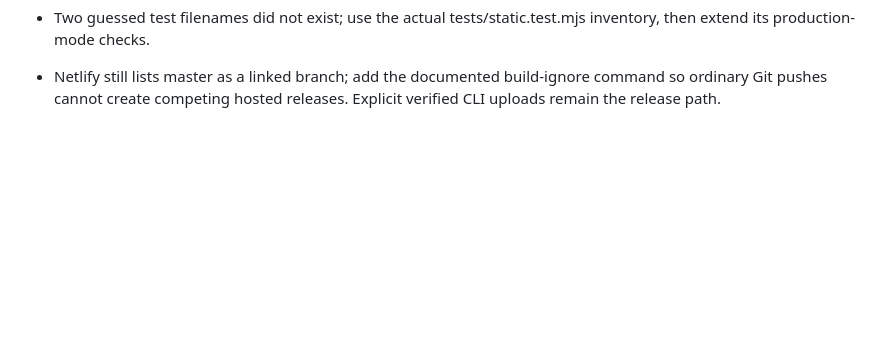
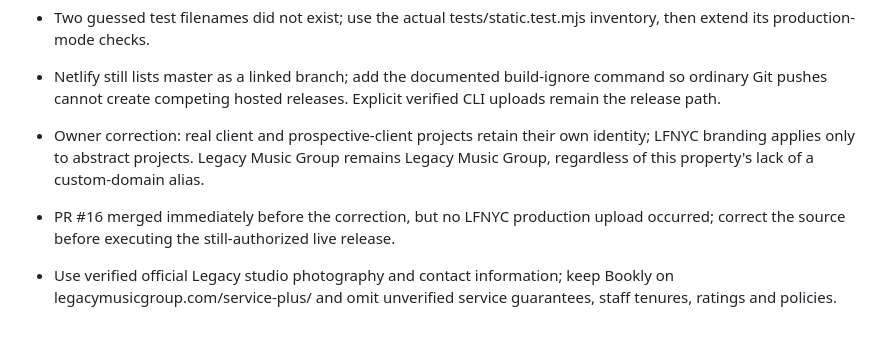
Before and after one commit to omgitsthedm/legacy-music-group, a Markdown page: DECISIONS.md, the part around the change. Drawn GitHub-style; blank space fills up the shorter version.

```diff
--- a/DECISIONS.md
+++ b/DECISIONS.md
@@ -35,3 +35,6 @@
 - Run quality checks on master as well as audit branches; keep deployment manual so source pushes cannot silently publish another artifact.
 - Two guessed test filenames did not exist; use the actual tests/static.test.mjs inventory, then extend its production-mode checks.
 - Netlify still lists master as a linked branch; add the documented build-ignore command so ordinary Git pushes cannot create competing hosted releases. Explicit verified CLI uploads remain the release path.
+- Owner correction: real client and prospective-client projects retain their own identity; LFNYC branding applies only to abstract projects. Legacy Music Group remains Legacy Music Group, regardless of this property's lack of a custom-domain alias.
+- PR #16 merged immediately before the correction, but no LFNYC production upload occurred; correct the source before executing the still-authorized live release.
+- Use verified official Legacy studio photography and contact information; keep Bookly on legacymusicgroup.com/service-plus/ and omit unverified service guarantees, staff tenures, ratings and policies.
```
Also changed, not shown: AUDIT-PLAN.md (+18 -0 lines).
